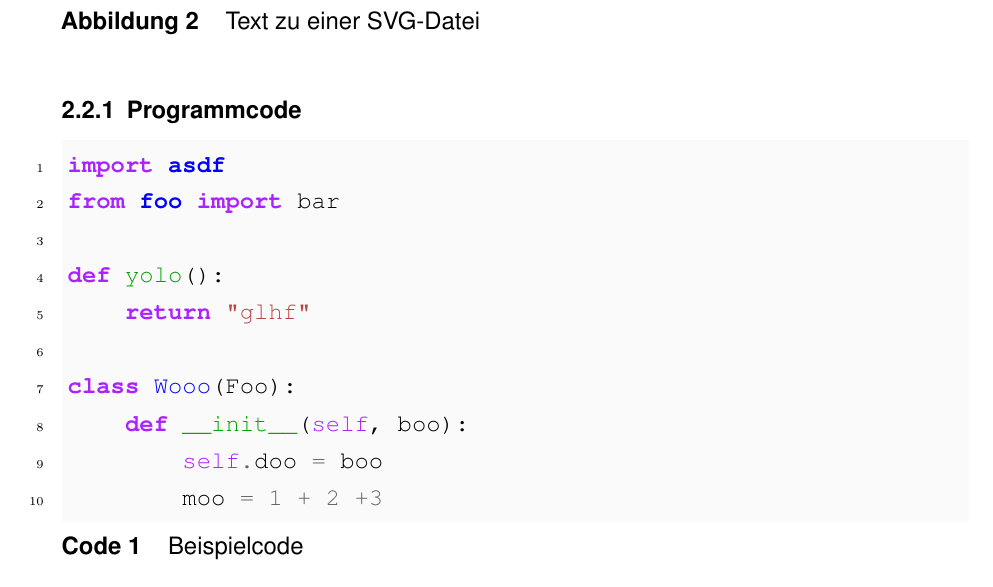
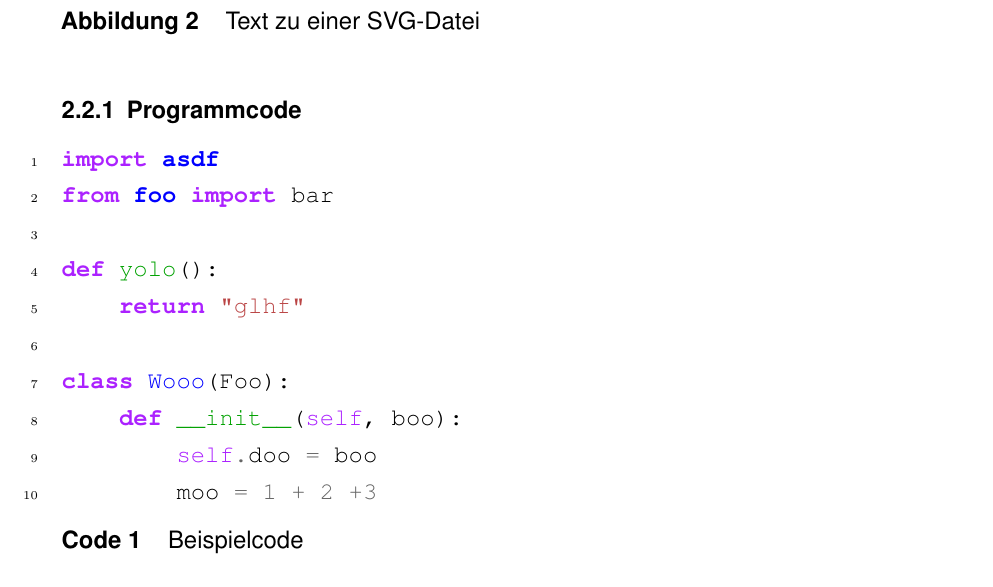
Before and after one commit to ba-latex/Vorlage-Latex, a LaTeX document (Latex/main.tex, which reads Latex/vorlage.tex): part of page 9 of 16, cut so that both start at the same text. Compiled offline with pdfLaTeX.

Commit message:
Hintergrundfarbe entfernt

```diff
--- a/Latex/vorlage.tex
+++ b/Latex/vorlage.tex
@@ -413,7 +413,6 @@
 
 \xapptocmd{\inputminted}{\vspace{-0.5cm}}{}{}
 
-\definecolor{mintedbg}{HTML}{fafafa}
 %Zeilennummern neu definieren, um Warnungen zu vermeiden und modern anmutende Zahlen zu nutzen
 \renewcommand{\theFancyVerbLine}{\scriptsize{\arabic{FancyVerbLine}}}
 \setminted{
@@ -422,7 +421,6 @@
     autogobble,
     fontfamily=courier,
     linenos,
-    bgcolor=mintedbg,
     %! see https://pygments.org/demo/#try, other nice options: paraiso-light, solarized-light, rainbow_dash, gruvbox-light, stata, tango
     style=emacs
 }
```
